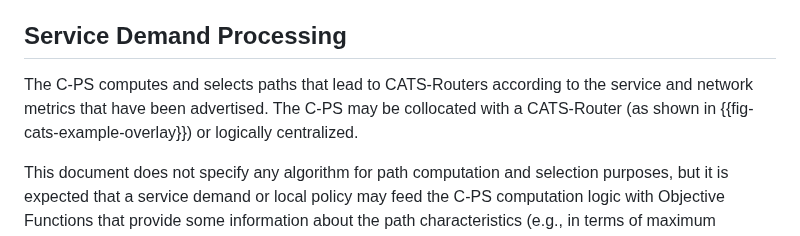
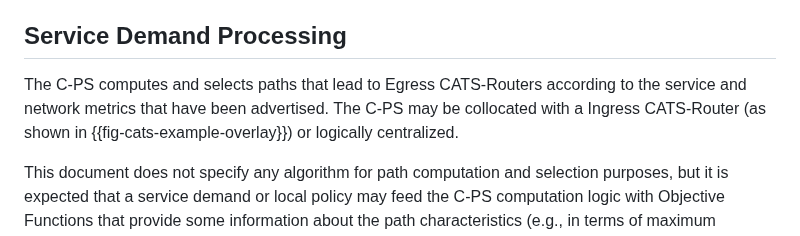
Before and after one commit to boucadair/CATS-framework, a Markdown page: draft-ldbc-cats-framework.md, the part around the change. Rendered like a GitHub page.

```diff
--- a/draft-ldbc-cats-framework.md
+++ b/draft-ldbc-cats-framework.md
@@ -326,7 +326,7 @@ However, a CB-ID is not required if the edge site can support consistently servi
 
 ## Service Demand Processing
 
-The C-PS computes and selects paths that lead to CATS-Routers according to the service and network metrics that have been advertised. The C-PS may be collocated with a CATS-Router (as shown in {{fig-cats-example-overlay}}) or logically centralized.
+The C-PS computes and selects paths that lead to Egress CATS-Routers according to the service and network metrics that have been advertised. The C-PS may be collocated with a Ingress CATS-Router (as shown in {{fig-cats-example-overlay}}) or logically centralized.
 
 This document does not specify any algorithm for path computation and selection purposes, but it is expected that a service demand or local policy may feed the C-PS computation logic with Objective Functions that provide some information about the path characteristics (e.g., in terms of maximum latency) and the selected service instance.
 
```
